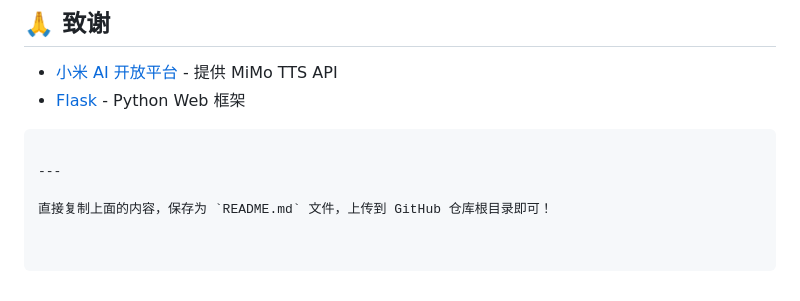
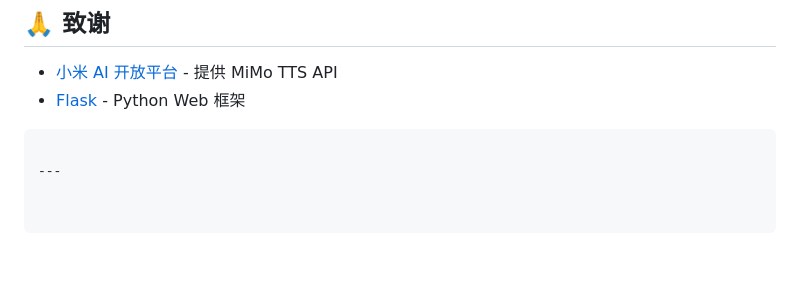
Before and after one commit to wj6015/mimo-clone, a Markdown page: readme.md, the part around the change. Drawn GitHub-style; blank space fills up the shorter version.

````diff
--- a/readme.md
+++ b/readme.md
@@ -463,5 +463,3 @@ Content-Type: multipart/form-data
 ```
 
 ---
-
-直接复制上面的内容，保存为 `README.md` 文件，上传到 GitHub 仓库根目录即可！
````
